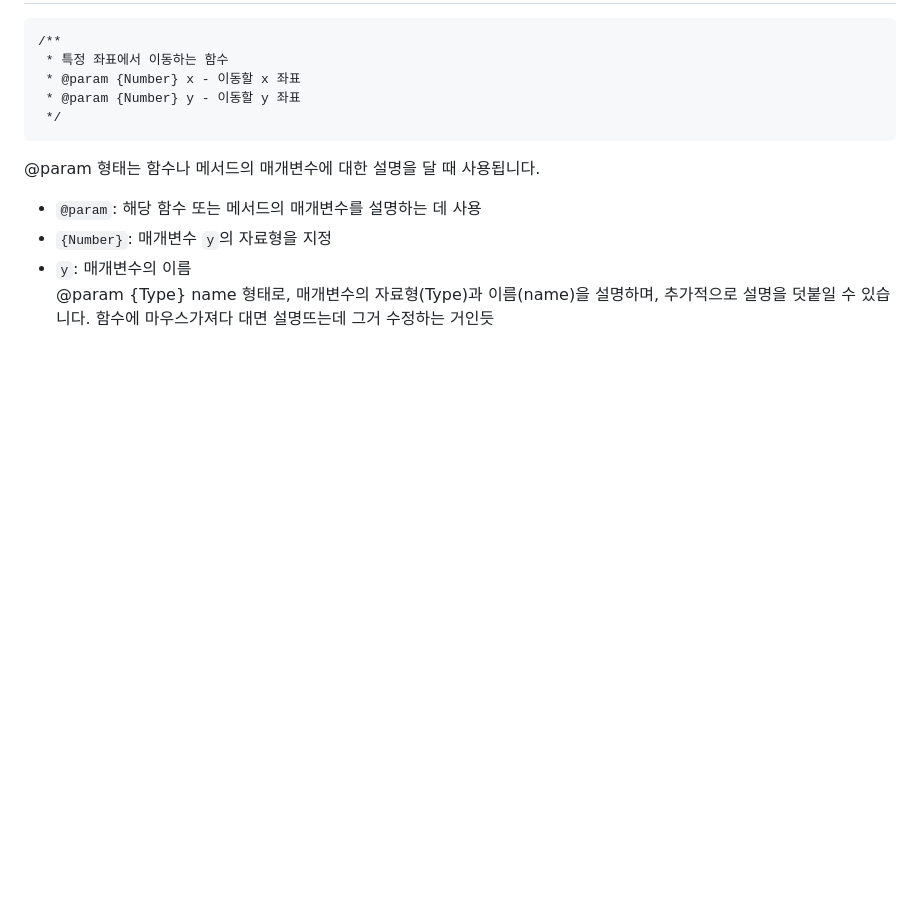
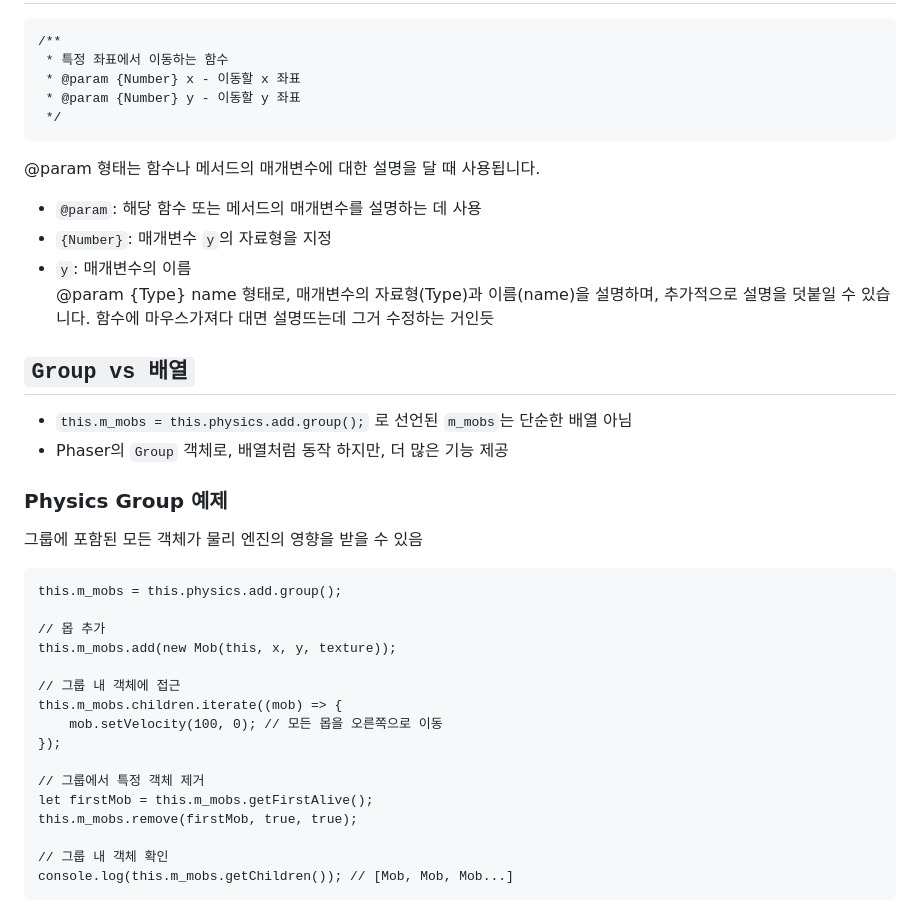
Before and after one commit to Shyde0812/ssajibang, a Markdown page: study_folder/Study-Note.md, the part around the change. Rendered like a GitHub page; blank space fills up the shorter version.

````diff
--- a/study_folder/Study-Note.md
+++ b/study_folder/Study-Note.md
@@ -277,3 +277,28 @@ scene.events.on("update" , (time, delta) => {
 - `y`: 매개변수의 이름 <br>
 @param {Type} name 형태로, 매개변수의 자료형(Type)과 이름(name)을 설명하며, 추가적으로 설명을 덧붙일 수 있습니다.
 함수에 마우스가져다 대면 설명뜨는데 그거 수정하는 거인듯
+
+## **`Group vs 배열`**
+- `this.m_mobs = this.physics.add.group();` 로 선언된 `m_mobs`는 단순한 배열 아님
+- Phaser의 `Group` 객체로, 배열처럼 동작 하지만, 더 많은 기능 제공
+
+### Physics Group 예제
+그룹에 포함된 모든 객체가 물리 엔진의 영향을 받을 수 있음
+```
+this.m_mobs = this.physics.add.group();
+
+// 몹 추가
+this.m_mobs.add(new Mob(this, x, y, texture));
+
+// 그룹 내 객체에 접근
+this.m_mobs.children.iterate((mob) => {
+    mob.setVelocity(100, 0); // 모든 몹을 오른쪽으로 이동
+});
+
+// 그룹에서 특정 객체 제거
+let firstMob = this.m_mobs.getFirstAlive();
+this.m_mobs.remove(firstMob, true, true);
+
+// 그룹 내 객체 확인
+console.log(this.m_mobs.getChildren()); // [Mob, Mob, Mob...]
+```
````
